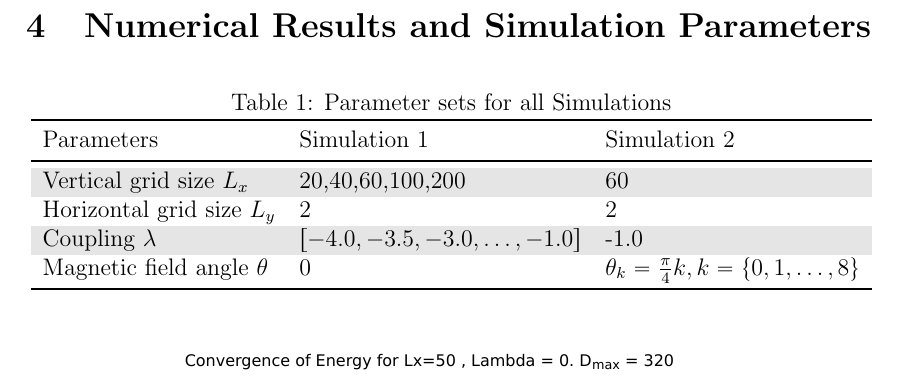
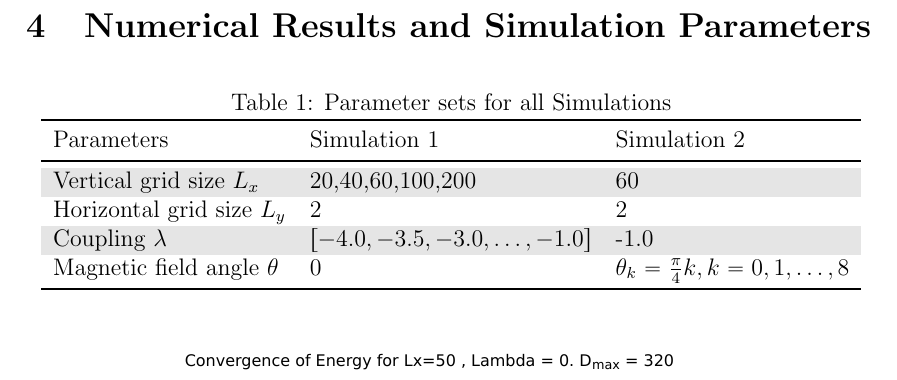
Before and after one commit to Philipp137/SquareIce, a LaTeX document (notes/notes.tex): part of page 5 of 5, cut so that both start at the same text. Compiled offline with pdfLaTeX.

Commit message:
some changes

```diff
--- a/notes/notes.tex
+++ b/notes/notes.tex
@@ -318,7 +318,7 @@ Vertical grid size $L_x$ & {20,40,60,100,200} & 60\\
 Horizontal grid size $L_y$           & 2 & 2 \\
 \rowcolor[gray]{.9}
 Coupling $\lambda$ & $[-4.0,-3.5,-3.0,\dots,-1.0]$ & -1.0\\
-Magnetic field angle $\theta$       & 0 & $\theta_k =\frac{\pi}{4}k, k =\{ 0,1,\dots,8\}$ \\
+Magnetic field angle $\theta$       & 0 & $\theta_k =\frac{\pi}{4}k, k = 0,1,\dots,8$ \\
 \rowcolor[gray]{.9}
 \bottomrule
 \end{tabular}
```
Also changed, not shown: notes/notes.pdf.
